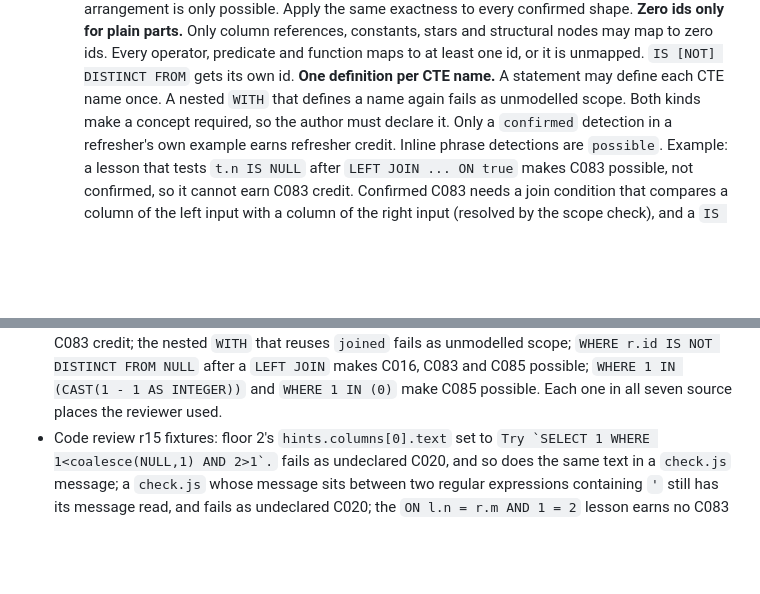
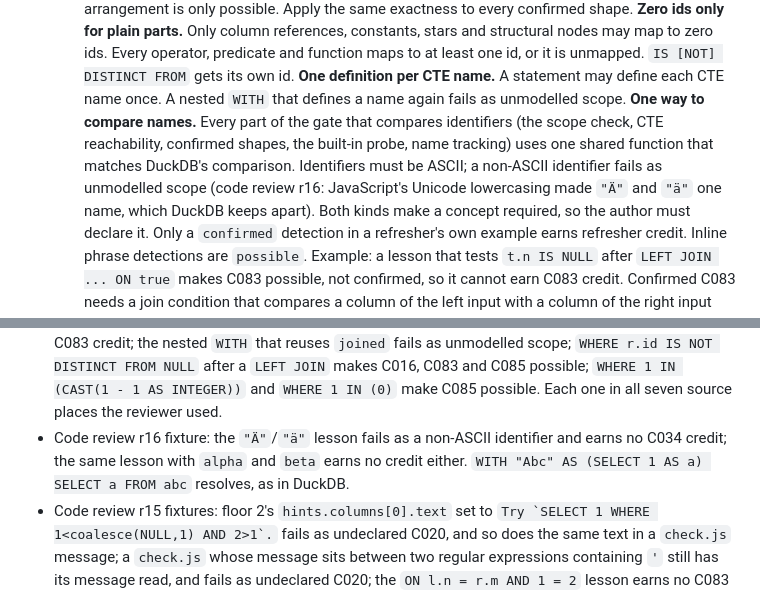
Before and after one commit to Business-Analytics-at-Gies/badm554-taxi-crawler, a Markdown page: docs/v2/stage2-resume-2026-10-23.md, 2 parts joined by grey strips. GitHub-like rendering; blank space fills up the shorter version.

```diff
--- a/docs/v2/stage2-resume-2026-10-23.md
+++ b/docs/v2/stage2-resume-2026-10-23.md
@@ -409,7 +409,12 @@ All other text is prose, which the gate does not check (item 3a).
    nodes may map to zero ids. Every operator, predicate and function maps to at least one id,
    or it is unmapped. `IS [NOT] DISTINCT FROM` gets its own id.
    **One definition per CTE name.** A statement may define each CTE name once. A nested `WITH`
-   that defines a name again fails as unmodelled scope. Both kinds make a concept
+   that defines a name again fails as unmodelled scope.
+   **One way to compare names.** Every part of the gate that compares identifiers (the scope
+   check, CTE reachability, confirmed shapes, the built-in probe, name tracking) uses one shared
+   function that matches DuckDB's comparison. Identifiers must be ASCII; a non-ASCII identifier
+   fails as unmodelled scope (code review r16: JavaScript's Unicode lowercasing made `"Ä"` and
+   `"ä"` one name, which DuckDB keeps apart). Both kinds make a concept
    required, so the author must declare it. Only a `confirmed` detection in a refresher's own
    example earns refresher credit. Inline phrase detections are `possible`. Example: a lesson that
    tests `t.n IS NULL` after `LEFT JOIN ... ON true` makes C083 possible, not confirmed, so it
@@ -452,6 +457,9 @@ All other text is prose, which the gate does not check (item 3a).
   NOT DISTINCT FROM NULL` after a `LEFT JOIN` makes C016, C083 and C085 possible;
   `WHERE 1 IN (CAST(1 - 1 AS INTEGER))` and `WHERE 1 IN (0)` make C085 possible. Each one in
   all seven source places the reviewer used.
+- Code review r16 fixture: the `"Ä"`/`"ä"` lesson fails as a non-ASCII identifier and earns no
+  C034 credit; the same lesson with `alpha` and `beta` earns no credit either. `WITH "Abc" AS
+  (SELECT 1 AS a) SELECT a FROM abc` resolves, as in DuckDB.
 - Code review r15 fixtures: floor 2's `hints.columns[0].text` set to
   ``Try `SELECT 1 WHERE 1<coalesce(NULL,1) AND 2>1`.`` fails as undeclared C020, and so does the
   same text in a `check.js` message; a `check.js` whose message sits between two regular
```
Also changed, not shown: docs/v2/stage2-review-r16.md (added, +32 -0 lines).
